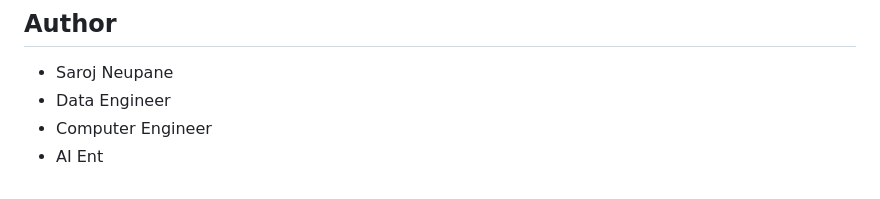
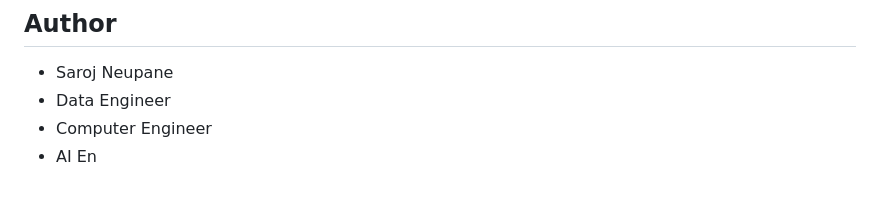
Before and after one commit to sarojneupaneofficial/sarojflow-platform, a Markdown page: README.md, the part around the change. Rendered like a GitHub page.

```diff
--- a/README.md
+++ b/README.md
@@ -286,4 +286,4 @@ This project is licensed under the MIT License - see the LICENSE file for detail
 - Saroj Neupane
 - Data Engineer
 - Computer Engineer
-- AI Ent
+- AI En
```
